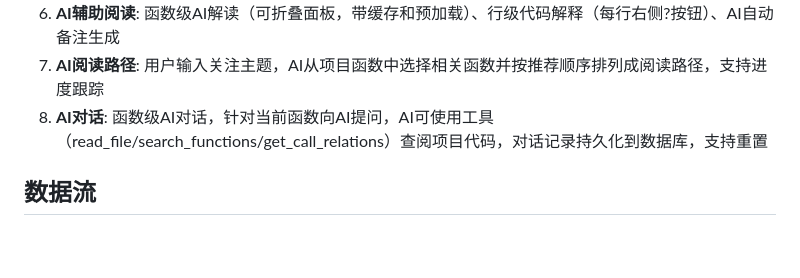
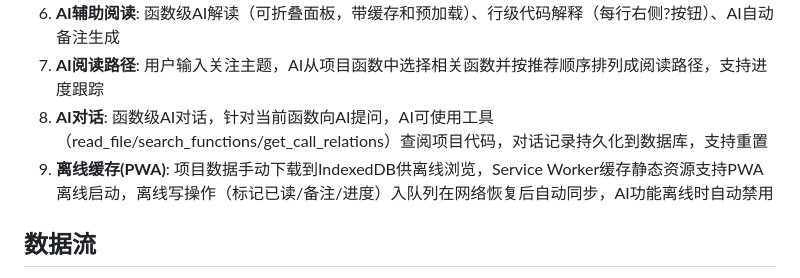
Before and after one commit to mmletgo/codereader, a Markdown page: CLAUDE.md, the part around the change. Rendered like a GitHub page; blank space fills up the shorter version.

```diff
--- a/CLAUDE.md
+++ b/CLAUDE.md
@@ -30,6 +30,7 @@
 6. **AI辅助阅读**: 函数级AI解读（可折叠面板，带缓存和预加载）、行级代码解释（每行右侧?按钮）、AI自动备注生成
 7. **AI阅读路径**: 用户输入关注主题，AI从项目函数中选择相关函数并按推荐顺序排列成阅读路径，支持进度跟踪
 8. **AI对话**: 函数级AI对话，针对当前函数向AI提问，AI可使用工具（read_file/search_functions/get_call_relations）查阅项目代码，对话记录持久化到数据库，支持重置
+9. **离线缓存(PWA)**: 项目数据手动下载到IndexedDB供离线浏览，Service Worker缓存静态资源支持PWA离线启动，离线写操作（标记已读/备注/进度）入队列在网络恢复后自动同步，AI功能离线时自动禁用
 
 ## 数据流
 用户指定目录 → scanner扫描文件 → python_analyzer提取函数+调用 → call_resolver解析调用关系 → engine存入SQLite → API提供数据 → 前端渲染
```
Also changed, not shown: static/CLAUDE.md (+10 -4 lines).
